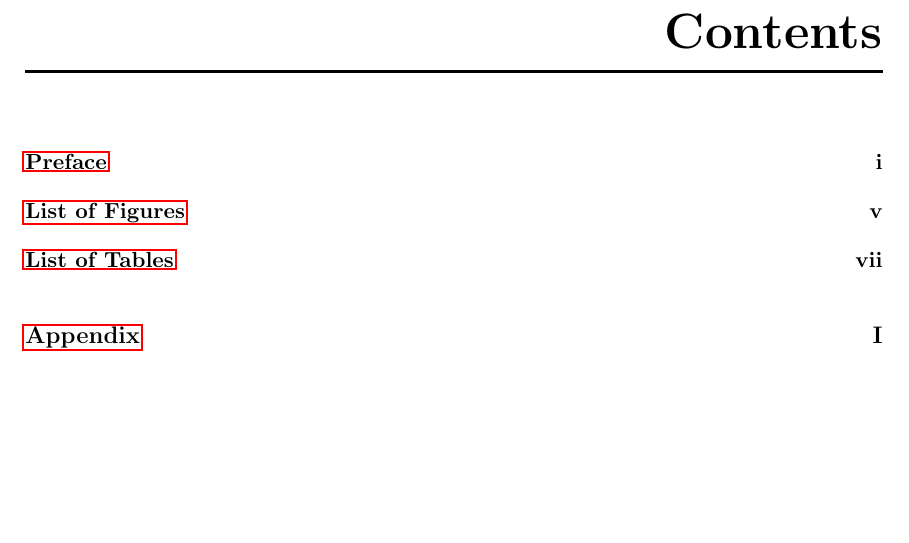
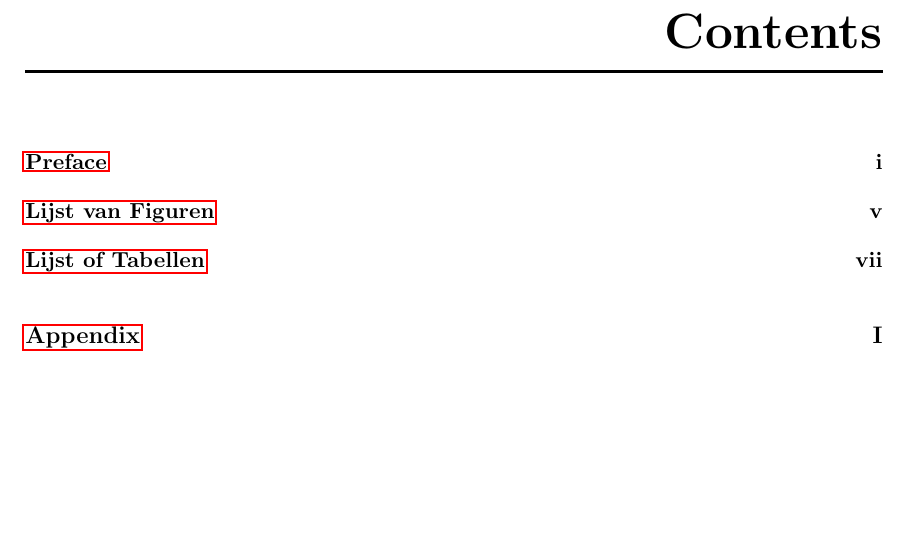
Before and after one commit to WouterDeBosKabouter/Module-7, a LaTeX document (Verslag.tex): part of page 3 of 10, cut so that both start at the same text. Compiled offline with pdfLaTeX.

Commit message:
TOC vertaling en ingevoegd.

```diff
--- a/Verslag.tex
+++ b/Verslag.tex
@@ -25,23 +25,33 @@
 %\phantomsection \addcontentsline{toc}{chapter}{Table of Contents}
 
 \listoffigures
-\phantomsection\addcontentsline{toc}{chapter}{List of Figures}
+\phantomsection\addcontentsline{toc}{chapter}{Lijst van Figuren}
 
 \listoftables
-\phantomsection\addcontentsline{toc}{chapter}{List of Tables}
+\phantomsection\addcontentsline{toc}{chapter}{Lijst of Tabellen}
 
-%List of Symbols And Abbreviations
-%\include{ListOfSymbols}
+%List of Symbols And Abbreviations %Hier zou eigenlijk een nomenclatuur moeten komen
+%\include{Nomenclatuur}
 
 %\include{Samenvatting}
 
-%Main Content
+%Body
 \cleardoublepage
 \setcounter{page}{1}
 \pagenumbering{arabic}
-%\include{Introduction}
+%\include{Introductie}
 
-%\include{Conclusion}
+%\include{ProbleemAnalyse}
+
+%\include{HuidigeOpstelling}
+
+%\include{ConceptOntwerp}
+
+%\include{ConceptKeuze}
+
+%\include{Uitwerking}
+
+%\include{Conclusie}
 
 %Appendix
 \cleardoublepage
```
